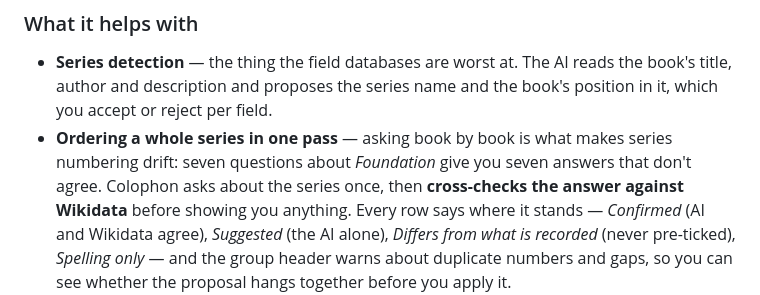
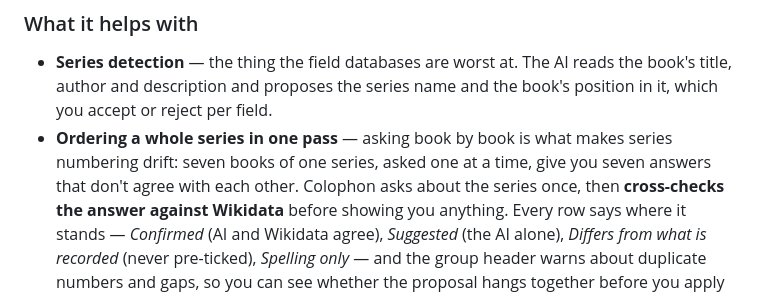
Before and after one commit to cgillinger/colophon, a Markdown page: README.md, the part around the change. Rendered like a GitHub page.

```diff
--- a/README.md
+++ b/README.md
@@ -201,8 +201,9 @@ AI's say-so.
   reads the book's title, author and description and proposes the series name
   and the book's position in it, which you accept or reject per field.
 - **Ordering a whole series in one pass** — asking book by book is what makes
-  series numbering drift: seven questions about *Foundation* give you seven
-  answers that don't agree. Colophon asks about the series once, then
+  series numbering drift: seven books of one series, asked one at a time, give
+  you seven answers that don't agree with each other. Colophon asks about the
+  series once, then
   **cross-checks the answer against Wikidata** before showing you anything.
   Every row says where it stands — *Confirmed* (AI and Wikidata agree),
   *Suggested* (the AI alone), *Differs from what is recorded* (never
```
Also changed, not shown: CHANGELOG.md (+32 -27 lines).
